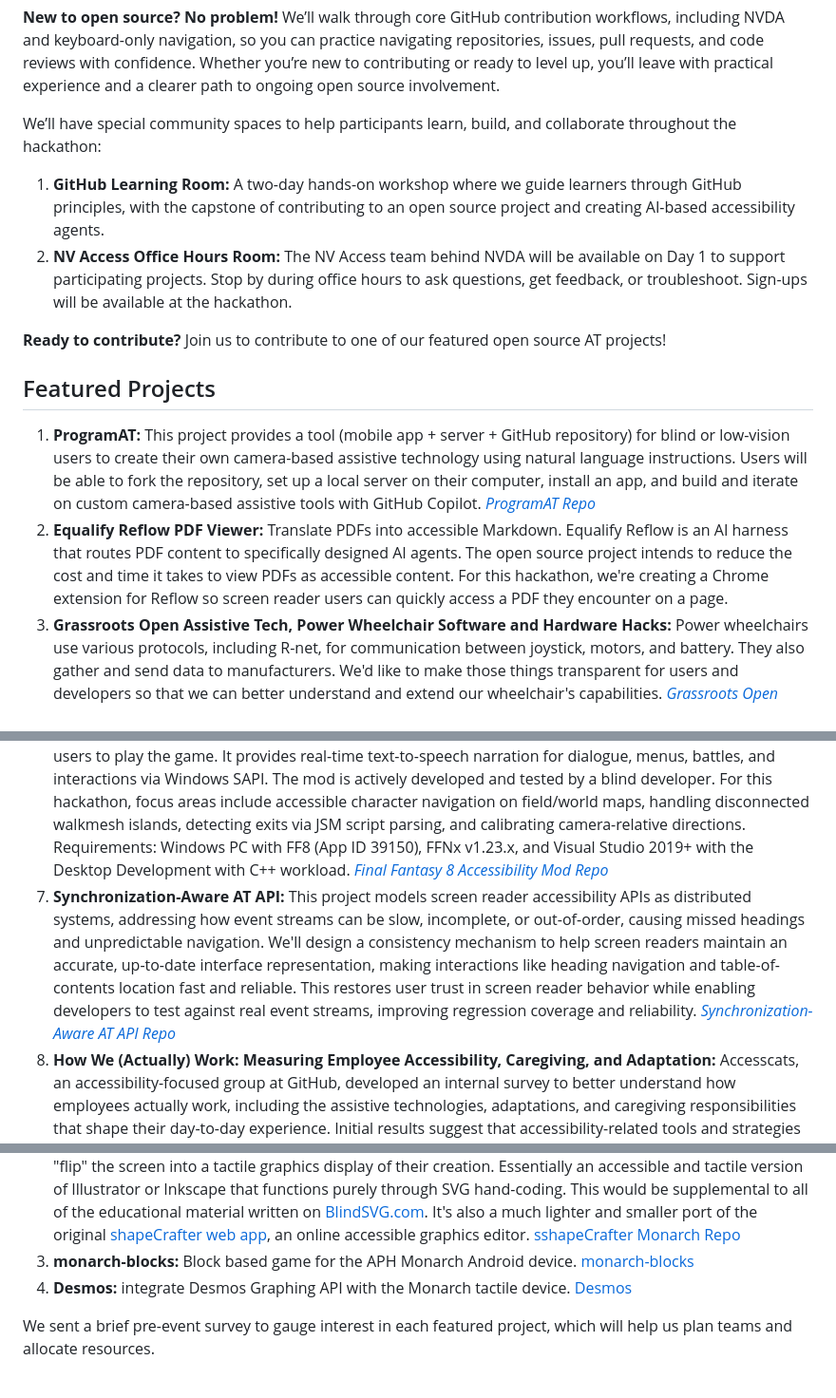
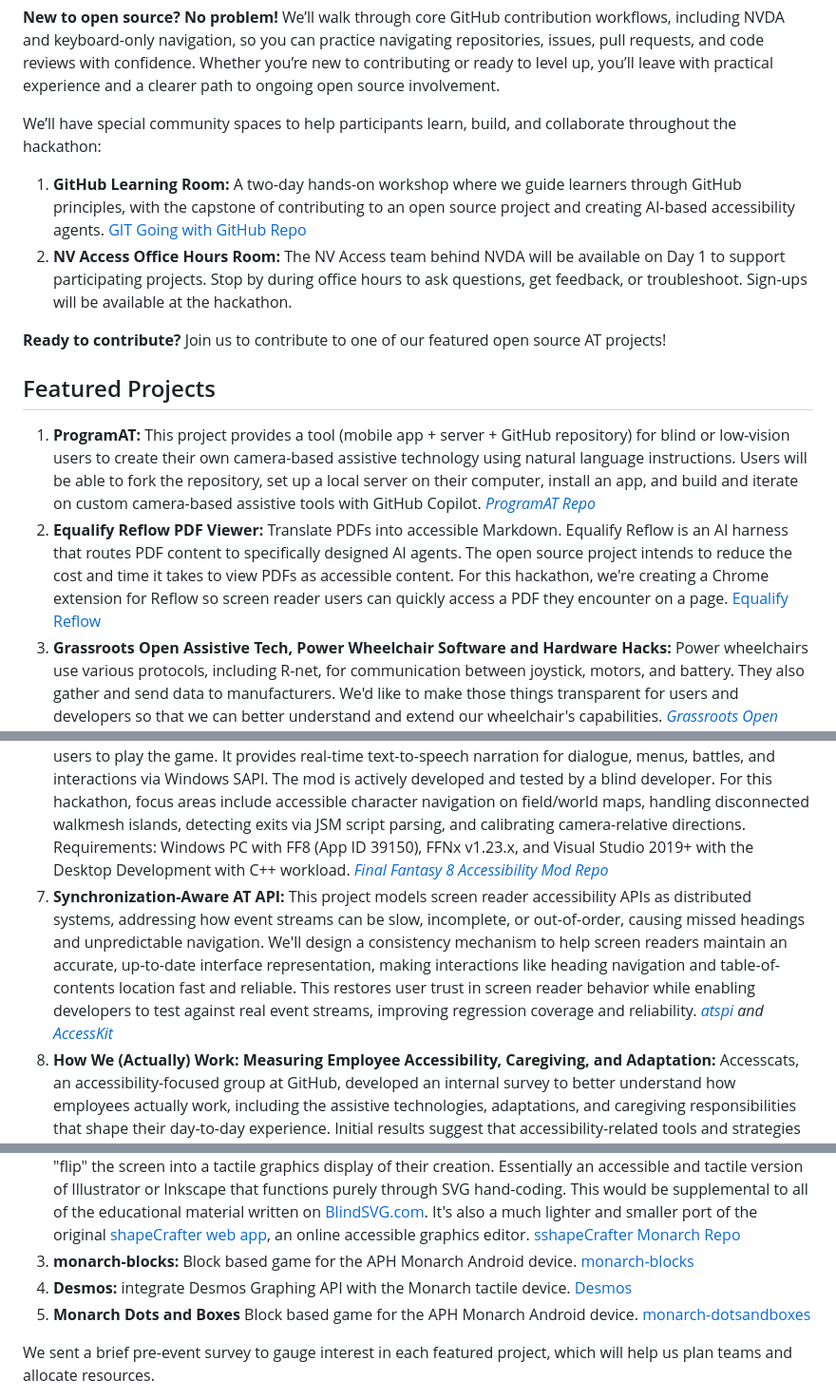
Before and after one commit to open-source-accessibility/Open-Source-Assistive-Technology-Hackathon, a Markdown page: README.md, 3 parts joined by grey strips. Shown at 95% size. Drawn GitHub-style.

Commit message:
Enhance README with project repository links
Added links to GitHub repositories for featured projects in the README.

Signed-off-by: Maria Lamardo <mlama007@github.com>

```diff
--- a/README.md
+++ b/README.md
@@ -10,7 +10,7 @@ GitHub is committed to [improving the accessibility of open source software](htt
 
 We’ll have special community spaces to help participants learn, build, and collaborate throughout the hackathon:
 
-1. **GitHub Learning Room:** A two-day hands-on workshop where we guide learners through GitHub principles, with the capstone of contributing to an open source project and creating AI-based accessibility agents.
+1. **GitHub Learning Room:** A two-day hands-on workshop where we guide learners through GitHub principles, with the capstone of contributing to an open source project and creating AI-based accessibility agents. [GIT Going with GitHub Repo](https://github.com/Community-Access/git-going-with-github)
 2. **NV Access Office Hours Room:** The NV Access team behind NVDA will be available on Day 1 to support participating projects. Stop by during office hours to ask questions, get feedback, or troubleshoot. Sign-ups will be available at the hackathon.
 
 **Ready to contribute?** Join us to contribute to one of our featured open source AT projects!
@@ -18,12 +18,12 @@ We’ll have special community spaces to help participants learn, build, and col
 ## Featured Projects
 
 1. **ProgramAT:** This project provides a tool (mobile app + server + GitHub repository) for blind or low-vision users to create their own camera-based assistive technology using natural language instructions. Users will be able to fork the repository, set up a local server on their computer, install an app, and build and iterate on custom camera-based assistive tools with GitHub Copilot. *[ProgramAT Repo](https://github.com/program-at/ProgramAT-opensource)*
-2. **Equalify Reflow PDF Viewer:** Translate PDFs into accessible Markdown. Equalify Reflow is an AI harness that routes PDF content to specifically designed AI agents. The open source project intends to reduce the cost and time it takes to view PDFs as accessible content. For this hackathon, we're creating a Chrome extension for Reflow so screen reader users can quickly access a PDF they encounter on a page.
+2. **Equalify Reflow PDF Viewer:** Translate PDFs into accessible Markdown. Equalify Reflow is an AI harness that routes PDF content to specifically designed AI agents. The open source project intends to reduce the cost and time it takes to view PDFs as accessible content. For this hackathon, we're creating a Chrome extension for Reflow so screen reader users can quickly access a PDF they encounter on a page. [Equalify Reflow](https://github.com/EqualifyEverything/equalify-reflow)
 3. **Grassroots Open Assistive Tech, Power Wheelchair Software and Hardware Hacks:** Power wheelchairs use various protocols, including R-net, for communication between joystick, motors, and battery. They also gather and send data to manufacturers. We'd like to make those things transparent for users and developers so that we can better understand and extend our wheelchair's capabilities. *[Grassroots Open Assistive Tech Repo](https://github.com/openassistivetech)*
 4. **Door-to-Door Accessibility Explorer:** Current accessibility and trip-planning tools often fail to address the “last 50 meters” — whether users can actually travel from their starting point to their destination via usable entryways or boarding locations. This project combines profile-based accessible routing with visual frontage inspection, leveraging the AccessMap API for route generation and the Mapillary API for real-world imagery. It enables users and planners to assess true accessibility beyond the sidewalk network. *[Door-to-Door Accessibility Explorer Repo](https://github.com/TaskarCenterAtUW/AccessMapBeyondTheCurb)*
 5. **Markup Driven Pronunciation:** This project aims to enhance screen reader pronunciation for complex or ambiguous words such as names, acronyms, numbers, and technical terms by enabling NVDA to use standardized SSML `data-ssml` metadata. Content authors can provide precise pronunciation cues, improving accessibility for users who rely on assistive technology and reducing confusion in educational and assessment settings. The initiative leverages open standards and collaboration to address ongoing accessibility challenges. *[Markup Driven Pronunciation Repo](https://github.com/sarahgwoodphd/MarkupDrivenPronunciation)*
 6. **Final Fantasy 8 Accessibility Mod:** An open-source mod for the 2013 Steam PC release that enables blind users to play the game. It provides real-time text-to-speech narration for dialogue, menus, battles, and interactions via Windows SAPI. The mod is actively developed and tested by a blind developer. For this hackathon, focus areas include accessible character navigation on field/world maps, handling disconnected walkmesh islands, detecting exits via JSM script parsing, and calibrating camera-relative directions. Requirements: Windows PC with FF8 (App ID 39150), FFNx v1.23.x, and Visual Studio 2019+ with the Desktop Development with C++ workload. *[Final Fantasy 8 Accessibility Mod Repo](https://github.com/ampage87/FFVIII-Accessibility-Mod)*
-7. **Synchronization-Aware AT API:** This project models screen reader accessibility APIs as distributed systems, addressing how event streams can be slow, incomplete, or out-of-order, causing missed headings and unpredictable navigation. We'll design a consistency mechanism to help screen readers maintain an accurate, up-to-date interface representation, making interactions like heading navigation and table-of-contents location fast and reliable. This restores user trust in screen reader behavior while enabling developers to test against real event streams, improving regression coverage and reliability. *[Synchronization-Aware AT API Repo](https://github.com/odilia-app/atspi%20and%20https://github.com/AccessKit/accesskit)*
+7. **Synchronization-Aware AT API:** This project models screen reader accessibility APIs as distributed systems, addressing how event streams can be slow, incomplete, or out-of-order, causing missed headings and unpredictable navigation. We'll design a consistency mechanism to help screen readers maintain an accurate, up-to-date interface representation, making interactions like heading navigation and table-of-contents location fast and reliable. This restores user trust in screen reader behavior while enabling developers to test against real event streams, improving regression coverage and reliability. *[atspi](https://github.com/odilia-app/atspi) and [AccessKit](https://github.com/AccessKit/accesskit)*
 8. **How We (Actually) Work: Measuring Employee Accessibility, Caregiving, and Adaptation:** Accesscats, an accessibility-focused group at GitHub, developed an internal survey to better understand how employees actually work, including the assistive technologies, adaptations, and caregiving responsibilities that shape their day-to-day experience. Initial results suggest that accessibility-related tools and strategies are far more widespread than commonly assumed. This project aims to evolve the survey into a more rigorous, externally usable instrument that can capture a broader range of developer experiences across different work environments, with the goal of informing more effective assistive technologies and accessibility practices across the industry. *[How We (Actually) Work Repo](https://github.com/juliekang/access-needs-questionnaire)*
 9. **Tempest Touch:** A real-time weather mapping application designed specifically for the Monarch. The app transforms live meteorological data into dynamic tactile graphics and braille labels, allowing blind and low vision users to explore current weather conditions spatially and interactively. Unlike traditional audio forecasts, which describe weather in a linear narrative form, this application would present weather as a tactile map that can be explored through touch. Users can feel precipitation patterns, temperature zones, storm fronts, wind direction, and severe weather alerts as raised textures and symbols that update in real time. The Monarch Tactile Display will be used as part of the development process for this hackathon. A temporary license will be available to access and use the Monarch SDK, and developers will be required to sign a free license agreement to continue using the SDK after the hackathon. *[Monarch site](https://www.aph.org/meet-monarch/)*
 10. **DeafBlind TTY Application for Monarch Tactile Display:** This project challenges participants to design and develop a modern TTY-style communication application for the Monarch Tactile Display, specifically tailored for users who are deafblind. The goal is to reimagine traditional text-based communication by leveraging Monarch’s dynamic tactile interface to create a more intuitive, real-time conversational experience. Participants will explore how tactile output, structured text interaction, and accessible input methods can be combined to support effective two-way communication. The application should enable users to send, receive, and navigate messages independently, with a focus on clarity, responsiveness, and ease of use. A temporary license will be available to access and use the Monarch SDK, and developers will be required to sign a free license agreement to continue using the SDK after the hackathon. *[Monarch site](https://www.aph.org/meet-monarch/)*
@@ -39,6 +39,7 @@ We’ll have special community spaces to help participants learn, build, and col
 2. **sshapeCrafter Monarch:** This was a more ambitious project, but I ran out of time to work on this since we were having too much fun getting WordBopper up and running. This was intended to be a fully Monarch-only app, and allows users to code in their own SVG shapes by hand, then press a chord combination to "flip" the screen into a tactile graphics display of their creation. Essentially an accessible and tactile version of Illustrator or Inkscape that functions purely through SVG hand-coding. This would be supplemental to all of the educational material written on [BlindSVG.com](http://blindsvg.com/). It's also a much lighter and smaller port of the original [shapeCrafter web app](https://blindsvg.com/shapeCrafter/), an online accessible graphics editor. [sshapeCrafter Monarch Repo](https://github.com/Marconiusiii/monarch-shapeCrafter)
 3. **monarch-blocks:** Block based game for the APH Monarch Android device. [monarch-blocks](https://github.com/aabdurmohammed-source/monarch-dotsandboxes)
 4. **Desmos:** integrate Desmos Graphing API with the Monarch tactile device. [Desmos](https://github.com/timstallmann/monarch-desmos-demo)
+5. **Monarch Dots and Boxes** Block based game for the APH Monarch Android device. [monarch-dotsandboxes](https://github.com/aabdurmohammed-source/monarch-dotsandboxes)
 
 We sent a brief pre-event survey to gauge interest in each featured project, which will help us plan teams and allocate resources.
 
```
